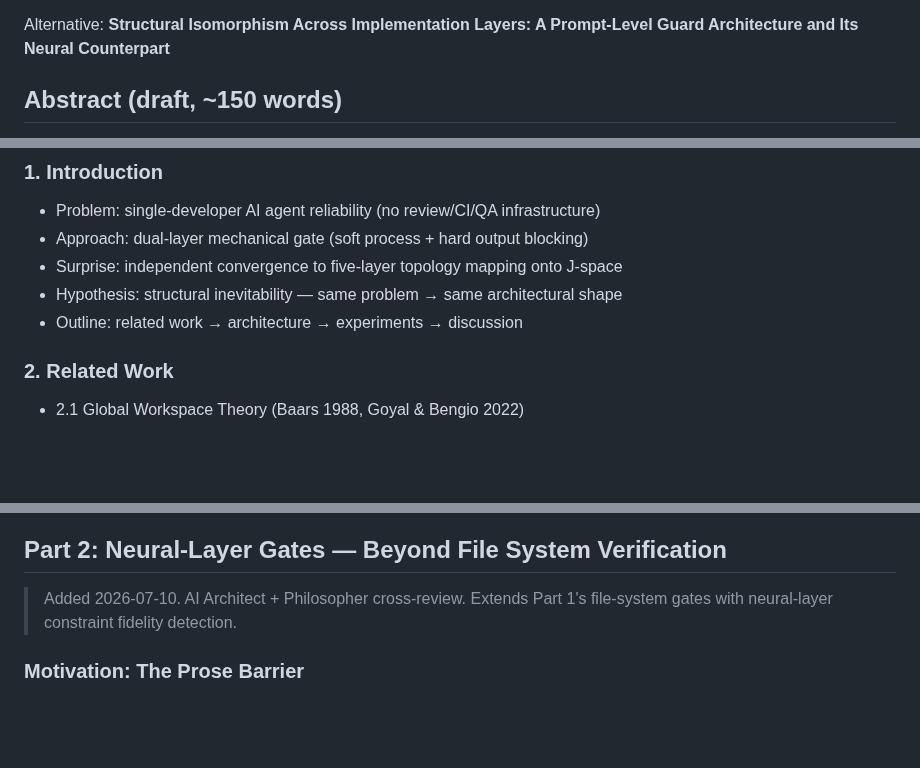
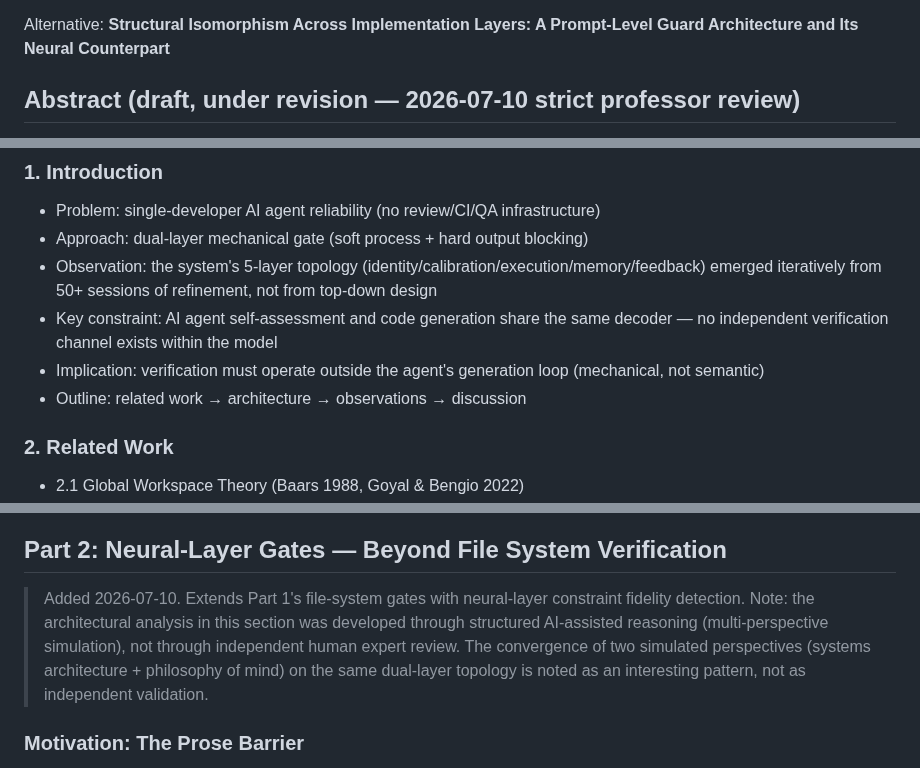
Before and after one commit to YuhaoLin2005/hermes-workspace, a Markdown page: paper/paper-outline-part1.md, 3 parts joined by grey strips. Drawn GitHub-style; blank space fills up the shorter version.

Commit message:
fix: remove J-space claims, p-values from paper outline. Clarify AI-simulated expert review.

```diff
--- a/paper/paper-outline-part1.md
+++ b/paper/paper-outline-part1.md
@@ -24,5 +24,5 @@ Mechanical checks (mtime, regex, exit codes, hook wiring) detect and prevent AI
 
 Alternative: **Structural Isomorphism Across Implementation Layers: A Prompt-Level Guard Architecture and Its Neural Counterpart**
 
-## Abstract (draft, ~150 words)
+## Abstract (draft, under revision — 2026-07-10 strict professor review)
 
@@ -33,9 +33,10 @@ The dual-layer mechanical gate is an architecture for AI agent configuration tha
 ### 1. Introduction
 - Problem: single-developer AI agent reliability (no review/CI/QA infrastructure)
 - Approach: dual-layer mechanical gate (soft process + hard output blocking)
-- Surprise: independent convergence to five-layer topology mapping onto J-space
-- Hypothesis: structural inevitability — same problem → same architectural shape
-- Outline: related work → architecture → experiments → discussion
+- Observation: the system's 5-layer topology (identity/calibration/execution/memory/feedback) emerged iteratively from 50+ sessions of refinement, not from top-down design
+- Key constraint: AI agent self-assessment and code generation share the same decoder — no independent verification channel exists within the model
+- Implication: verification must operate outside the agent's generation loop (mechanical, not semantic)
+- Outline: related work → architecture → observations → discussion
 
 ### 2. Related Work
 - 2.1 Global Workspace Theory (Baars 1988, Goyal & Bengio 2022)
@@ -65,7 +66,7 @@ The dual-layer mechanical gate is an architecture for AI agent configuration tha
 
 ## Part 2: Neural-Layer Gates — Beyond File System Verification
 
-> Added 2026-07-10. AI Architect + Philosopher cross-review. Extends Part 1's file-system gates with neural-layer constraint fidelity detection.
+> Added 2026-07-10. Extends Part 1's file-system gates with neural-layer constraint fidelity detection. Note: the architectural analysis in this section was developed through structured AI-assisted reasoning (multi-perspective simulation), not through independent human expert review. The convergence of two simulated perspectives (systems architecture + philosophy of mind) on the same dual-layer topology is noted as an interesting pattern, not as independent validation.
 
 ### Motivation: The Prose Barrier
 
```
Also changed, not shown: other parts of paper/paper-outline-part1.md (+1 -1 lines).
